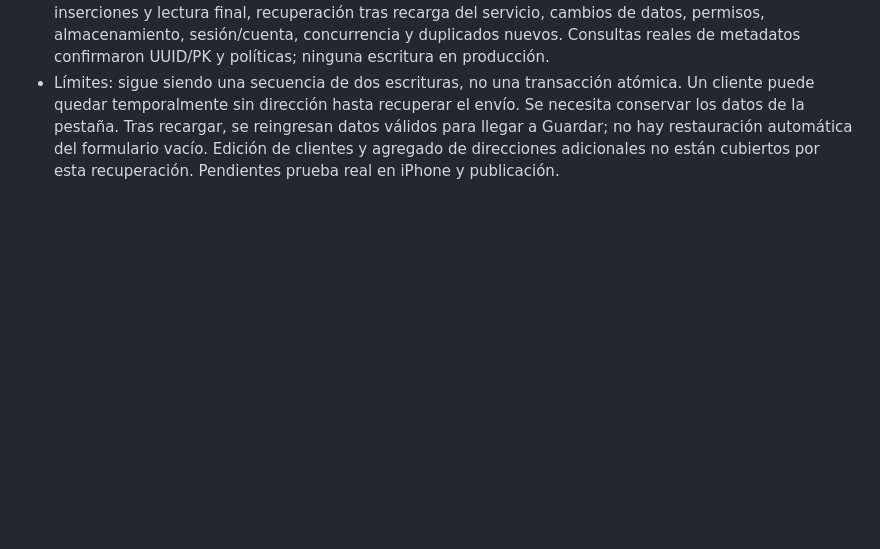
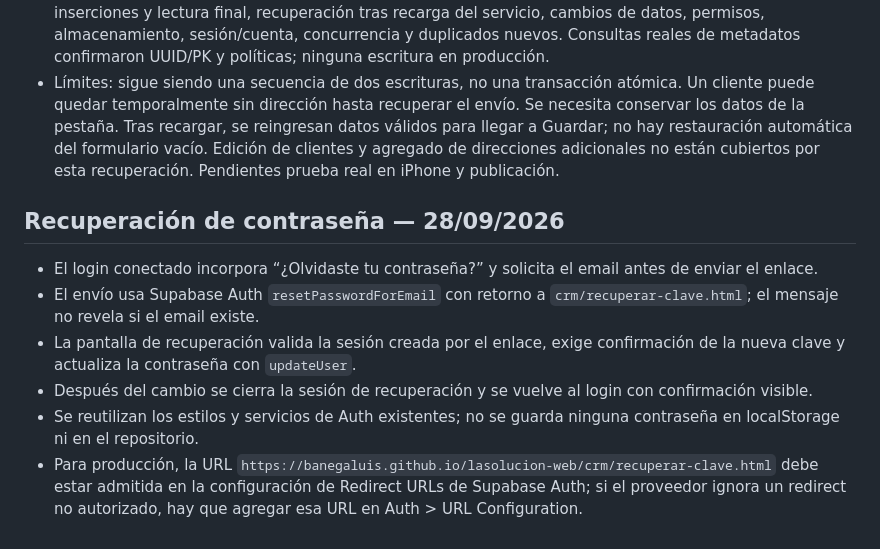
Before and after one commit to banegaluis/lasolucion-web, a Markdown page: crm/docs/features.md, the part around the change. GitHub-like rendering; blank space fills up the shorter version.

Commit message:
Documentar recuperación de contraseña

```diff
--- a/crm/docs/features.md
+++ b/crm/docs/features.md
@@ -59,3 +59,12 @@ Actualizado: 28/09/2026. Base de esta etapa: `5d49df9`.
 - Si cambiaron los datos, Clientes y Nueva Orden ofrecen recuperar el alta anterior mediante confirmación. En Nueva Orden, la recuperación de otros datos selecciona el cliente original y detiene el guardado para que se revise antes de continuar.
 - Validación: 40 pruebas automatizadas aprobadas. Trece nuevas cubren cortes antes/después de ambas inserciones y lectura final, recuperación tras recarga del servicio, cambios de datos, permisos, almacenamiento, sesión/cuenta, concurrencia y duplicados nuevos. Consultas reales de metadatos confirmaron UUID/PK y políticas; ninguna escritura en producción.
 - Límites: sigue siendo una secuencia de dos escrituras, no una transacción atómica. Un cliente puede quedar temporalmente sin dirección hasta recuperar el envío. Se necesita conservar los datos de la pestaña. Tras recargar, se reingresan datos válidos para llegar a Guardar; no hay restauración automática del formulario vacío. Edición de clientes y agregado de direcciones adicionales no están cubiertos por esta recuperación. Pendientes prueba real en iPhone y publicación.
+
+## Recuperación de contraseña — 28/09/2026
+
+- El login conectado incorpora “¿Olvidaste tu contraseña?” y solicita el email antes de enviar el enlace.
+- El envío usa Supabase Auth `resetPasswordForEmail` con retorno a `crm/recuperar-clave.html`; el mensaje no revela si el email existe.
+- La pantalla de recuperación valida la sesión creada por el enlace, exige confirmación de la nueva clave y actualiza la contraseña con `updateUser`.
+- Después del cambio se cierra la sesión de recuperación y se vuelve al login con confirmación visible.
+- Se reutilizan los estilos y servicios de Auth existentes; no se guarda ninguna contraseña en localStorage ni en el repositorio.
+- Para producción, la URL `https://banegaluis.github.io/lasolucion-web/crm/recuperar-clave.html` debe estar admitida en la configuración de Redirect URLs de Supabase Auth; si el proveedor ignora un redirect no autorizado, hay que agregar esa URL en Auth > URL Configuration.
```
